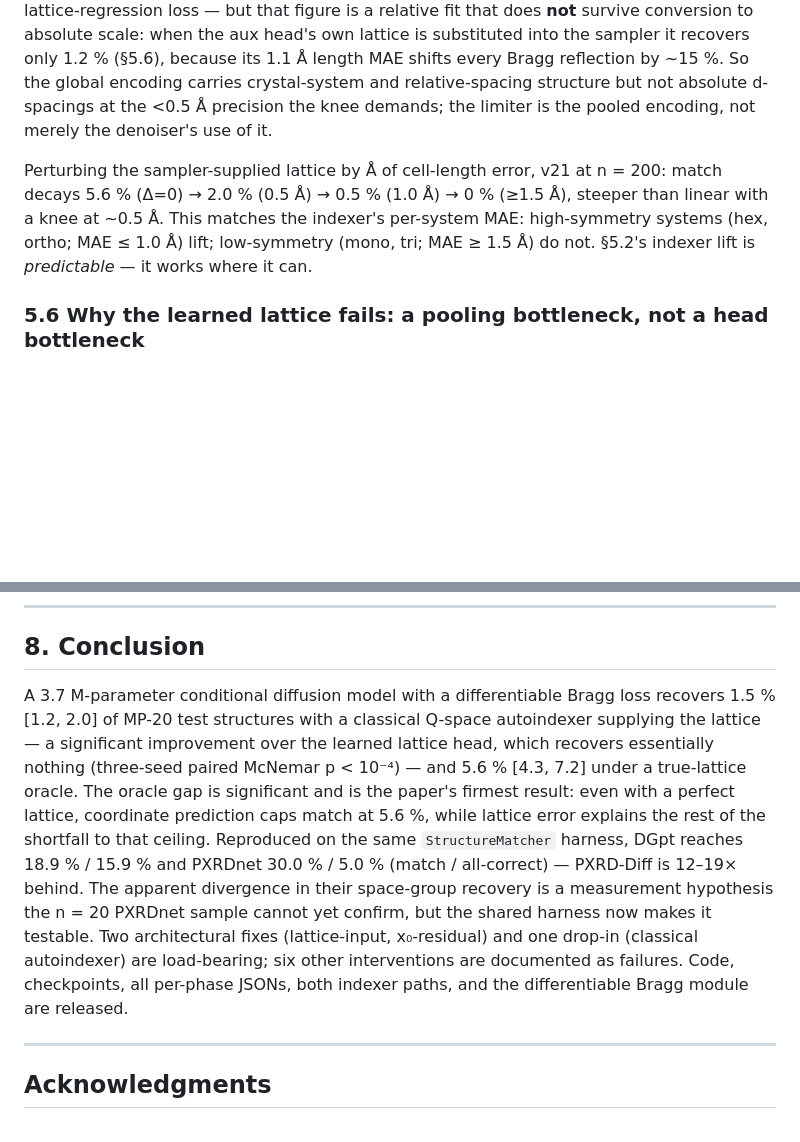
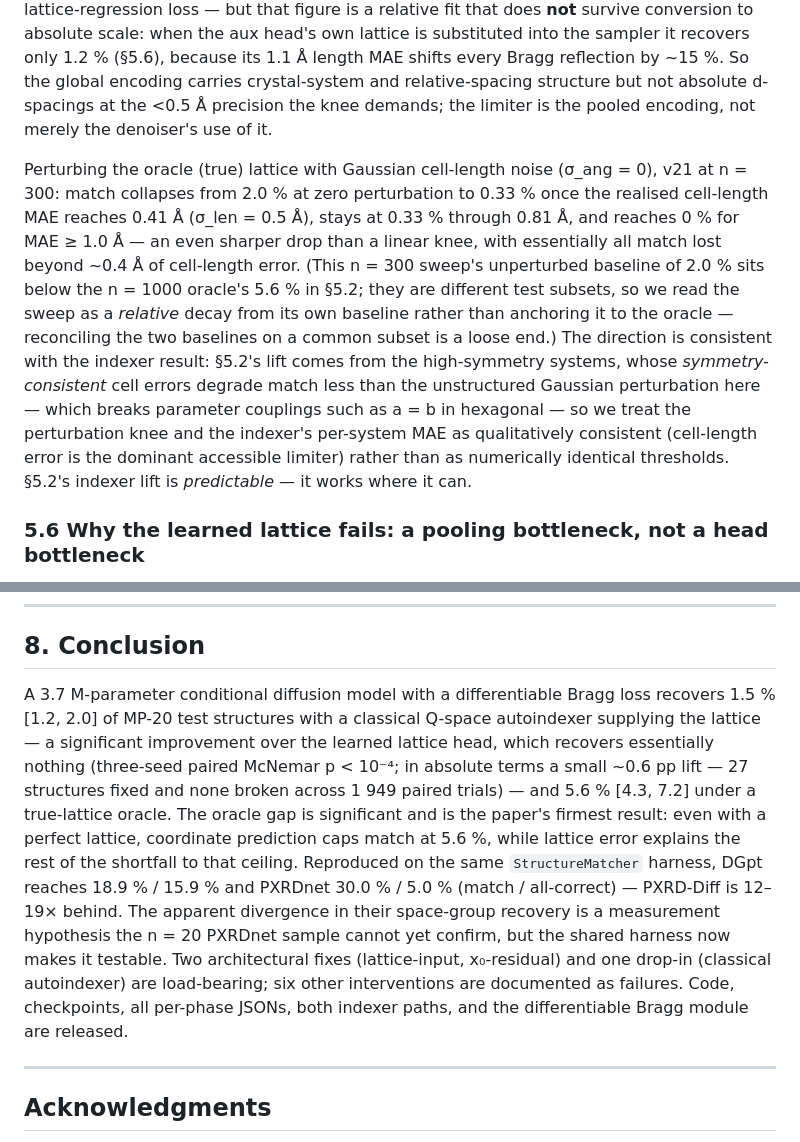
Before and after one commit to fronkt/pxrd-diff, a Markdown page: paper/paper.md, 2 parts joined by grey strips. Drawn GitHub-style; blank space fills up the shorter version.

```diff
--- a/paper/paper.md
+++ b/paper/paper.md
@@ -227,7 +227,7 @@ Four interventions failed at n ≥ 200; one paragraph each.
 
 Best predicted-vs-target Pearson is 0.43; the same model with *correct* coordinates plugged into the differentiable simulator hits 0.97 — the encoder + denoiser leaves ~0.5 of pattern-space agreement on the table. The aux head (sees $\mathbf{g}$ only) reaches a 0.007 *normalised* lattice-regression loss — but that figure is a relative fit that does **not** survive conversion to absolute scale: when the aux head's own lattice is substituted into the sampler it recovers only 1.2 % (§5.6), because its 1.1 Å length MAE shifts every Bragg reflection by ~15 %. So the global encoding carries crystal-system and relative-spacing structure but not absolute d-spacings at the <0.5 Å precision the knee demands; the limiter is the pooled encoding, not merely the denoiser's use of it.
 
-Perturbing the sampler-supplied lattice by Å of cell-length error, v21 at n = 200: match decays 5.6 % (Δ=0) → 2.0 % (0.5 Å) → 0.5 % (1.0 Å) → 0 % (≥1.5 Å), steeper than linear with a knee at ~0.5 Å. This matches the indexer's per-system MAE: high-symmetry systems (hex, ortho; MAE ≤ 1.0 Å) lift; low-symmetry (mono, tri; MAE ≥ 1.5 Å) do not. §5.2's indexer lift is *predictable* — it works where it can.
+Perturbing the oracle (true) lattice with Gaussian cell-length noise (σ_ang = 0), v21 at n = 300: match collapses from 2.0 % at zero perturbation to 0.33 % once the realised cell-length MAE reaches 0.41 Å (σ_len = 0.5 Å), stays at 0.33 % through 0.81 Å, and reaches 0 % for MAE ≥ 1.0 Å — an even sharper drop than a linear knee, with essentially all match lost beyond ~0.4 Å of cell-length error. (This n = 300 sweep's unperturbed baseline of 2.0 % sits below the n = 1000 oracle's 5.6 % in §5.2; they are different test subsets, so we read the sweep as a *relative* decay from its own baseline rather than anchoring it to the oracle — reconciling the two baselines on a common subset is a loose end.) The direction is consistent with the indexer result: §5.2's lift comes from the high-symmetry systems, whose *symmetry-consistent* cell errors degrade match less than the unstructured Gaussian perturbation here — which breaks parameter couplings such as a = b in hexagonal — so we treat the perturbation knee and the indexer's per-system MAE as qualitatively consistent (cell-length error is the dominant accessible limiter) rather than as numerically identical thresholds. §5.2's indexer lift is *predictable* — it works where it can.
 
 ### 5.6 Why the learned lattice fails: a pooling bottleneck, not a head bottleneck
 
@@ -266,7 +266,7 @@ This reconciles the diagnosis with the indexer result. The 0.007 normalised aux
 
 ## 8. Conclusion
 
-A 3.7 M-parameter conditional diffusion model with a differentiable Bragg loss recovers 1.5 % [1.2, 2.0] of MP-20 test structures with a classical Q-space autoindexer supplying the lattice — a significant improvement over the learned lattice head, which recovers essentially nothing (three-seed paired McNemar p < 10⁻⁴) — and 5.6 % [4.3, 7.2] under a true-lattice oracle. The oracle gap is significant and is the paper's firmest result: even with a perfect lattice, coordinate prediction caps match at 5.6 %, while lattice error explains the rest of the shortfall to that ceiling. Reproduced on the same `StructureMatcher` harness, DGpt reaches 18.9 % / 15.9 % and PXRDnet 30.0 % / 5.0 % (match / all-correct) — PXRD-Diff is 12–19× behind. The apparent divergence in their space-group recovery is a measurement hypothesis the n = 20 PXRDnet sample cannot yet confirm, but the shared harness now makes it testable. Two architectural fixes (lattice-input, x₀-residual) and one drop-in (classical autoindexer) are load-bearing; six other interventions are documented as failures. Code, checkpoints, all per-phase JSONs, both indexer paths, and the differentiable Bragg module are released.
+A 3.7 M-parameter conditional diffusion model with a differentiable Bragg loss recovers 1.5 % [1.2, 2.0] of MP-20 test structures with a classical Q-space autoindexer supplying the lattice — a significant improvement over the learned lattice head, which recovers essentially nothing (three-seed paired McNemar p < 10⁻⁴; in absolute terms a small ~0.6 pp lift — 27 structures fixed and none broken across 1 949 paired trials) — and 5.6 % [4.3, 7.2] under a true-lattice oracle. The oracle gap is significant and is the paper's firmest result: even with a perfect lattice, coordinate prediction caps match at 5.6 %, while lattice error explains the rest of the shortfall to that ceiling. Reproduced on the same `StructureMatcher` harness, DGpt reaches 18.9 % / 15.9 % and PXRDnet 30.0 % / 5.0 % (match / all-correct) — PXRD-Diff is 12–19× behind. The apparent divergence in their space-group recovery is a measurement hypothesis the n = 20 PXRDnet sample cannot yet confirm, but the shared harness now makes it testable. Two architectural fixes (lattice-input, x₀-residual) and one drop-in (classical autoindexer) are load-bearing; six other interventions are documented as failures. Code, checkpoints, all per-phase JSONs, both indexer paths, and the differentiable Bragg module are released.
 
 ---
 
```
Also changed, not shown: other parts of paper/paper.md (+4 -4 lines).
